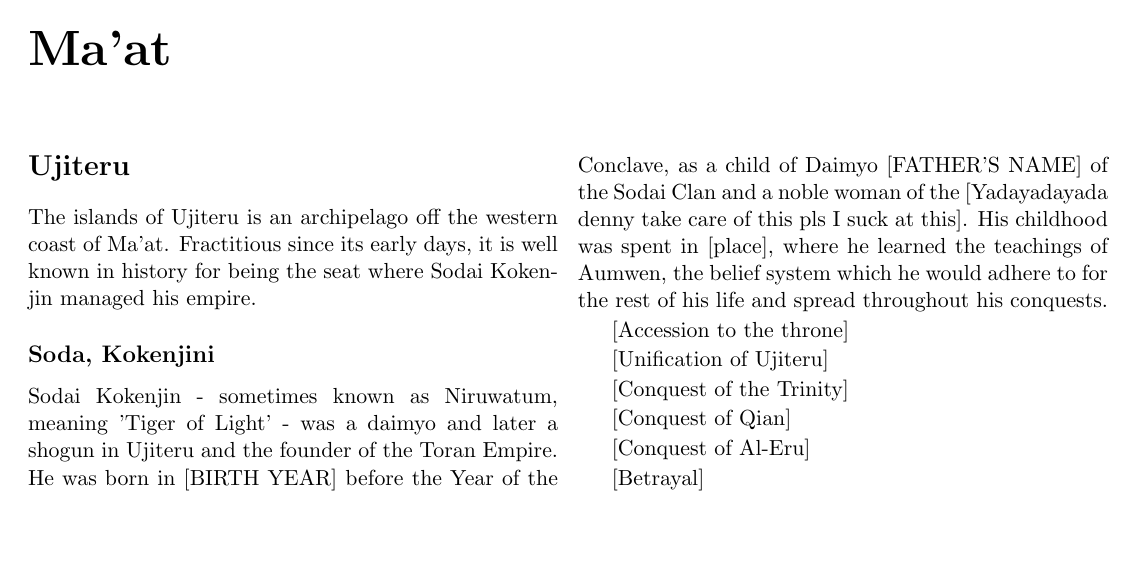
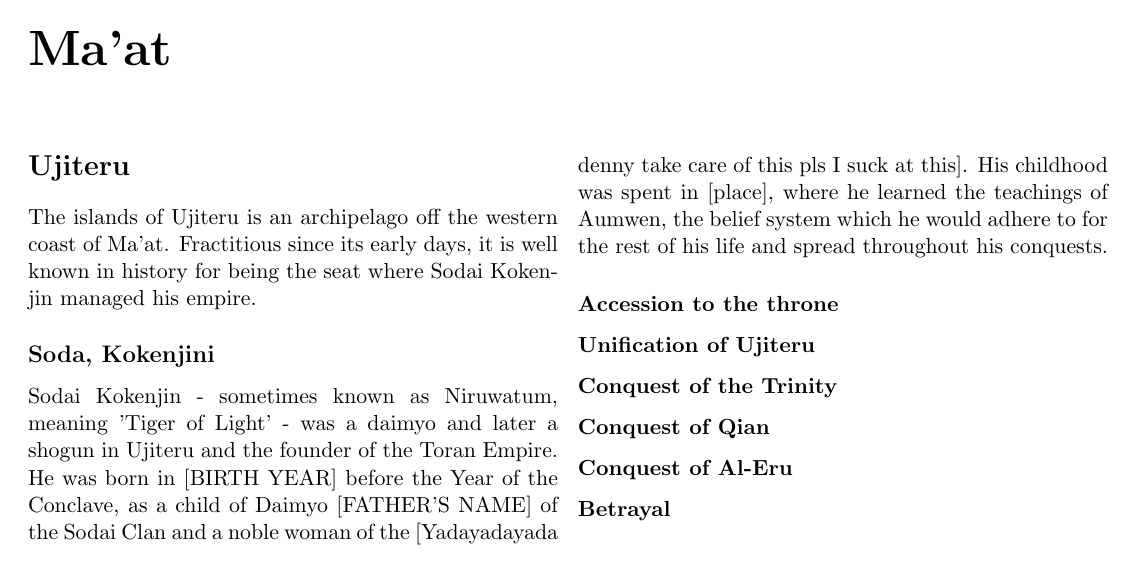
Before and after one commit to no-eight/maruk-hist, a LaTeX book (encyclopedia.tex, which reads encyclopedia-maat.tex): page 9 of 19. Compiled offline with pdfLaTeX.

Commit message:
minor change to Kokenjin entry

```diff
--- a/encyclopedia-maat.tex
+++ b/encyclopedia-maat.tex
@@ -4,10 +4,10 @@
 		\subsection{Soda, Kokenjini}
 					\index{Sodai Kokenjin} \index{Niruwatum}
 			Sodai Kokenjin - sometimes known as Niruwatum, meaning 'Tiger of Light' - was a daimyo and later a shogun in Ujiteru and the founder of the Toran Empire\index{Ma'at!Toran Empire}. He was born in [BIRTH YEAR] before the Year of the Conclave, as a child of Daimyo [FATHER'S NAME] of the Sodai Clan\index{Ujiteru!Clans} and a noble woman of the [Yadayadayada denny take care of this pls I suck at this]. His childhood was spent in [place], where he learned the teachings of Aumwen\index{Aumwen}, the belief system which he would adhere to for the rest of his life and spread throughout his conquests.\par
-			[Accession to the throne]\par
-			[Unification of Ujiteru]\par
-			[Conquest of the Trinity]\par
-			[Conquest of Qian]\par
-			[Conquest of Al-Eru]\par
-			[Betrayal]\par
+			\subsubsection{Accession to the throne}
+			\subsubsection{Unification of Ujiteru}
+			\subsubsection{Conquest of the Trinity}
+			\subsubsection{Conquest of Qian}
+			\subsubsection{Conquest of Al-Eru}
+			\subsubsection{Betrayal}
 \end{multicols}
```
